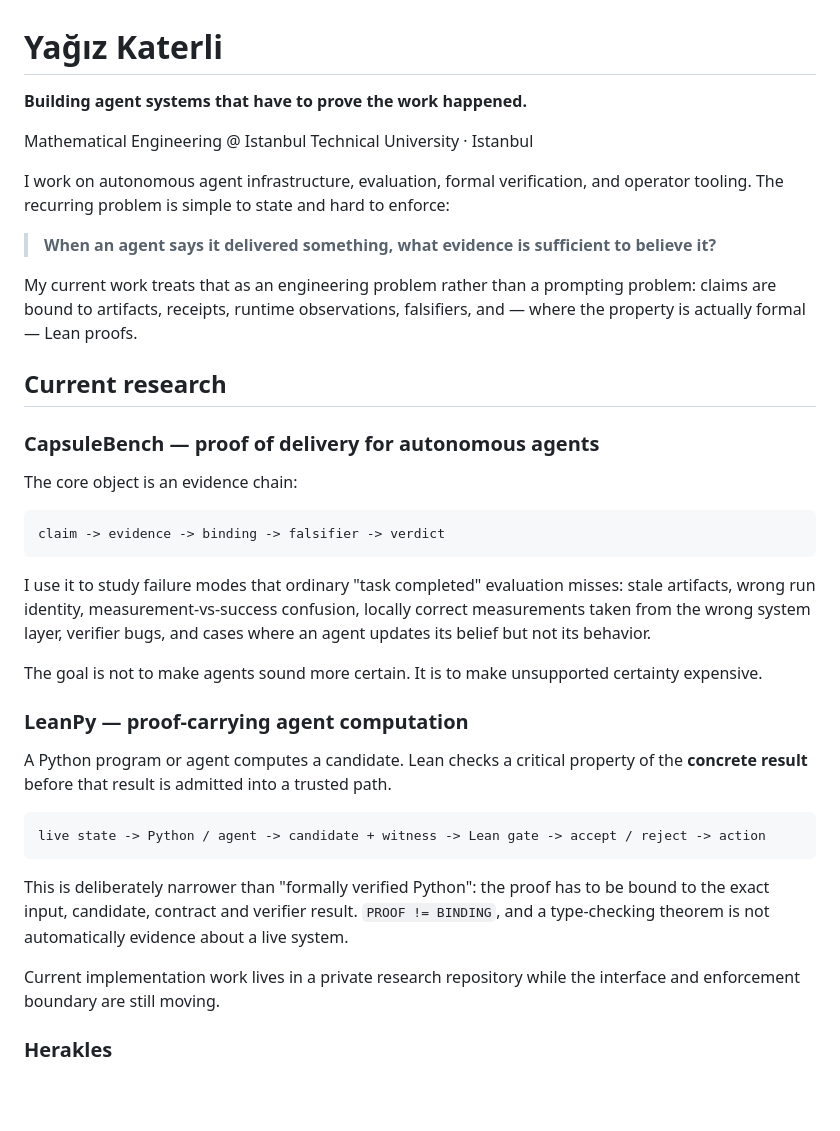
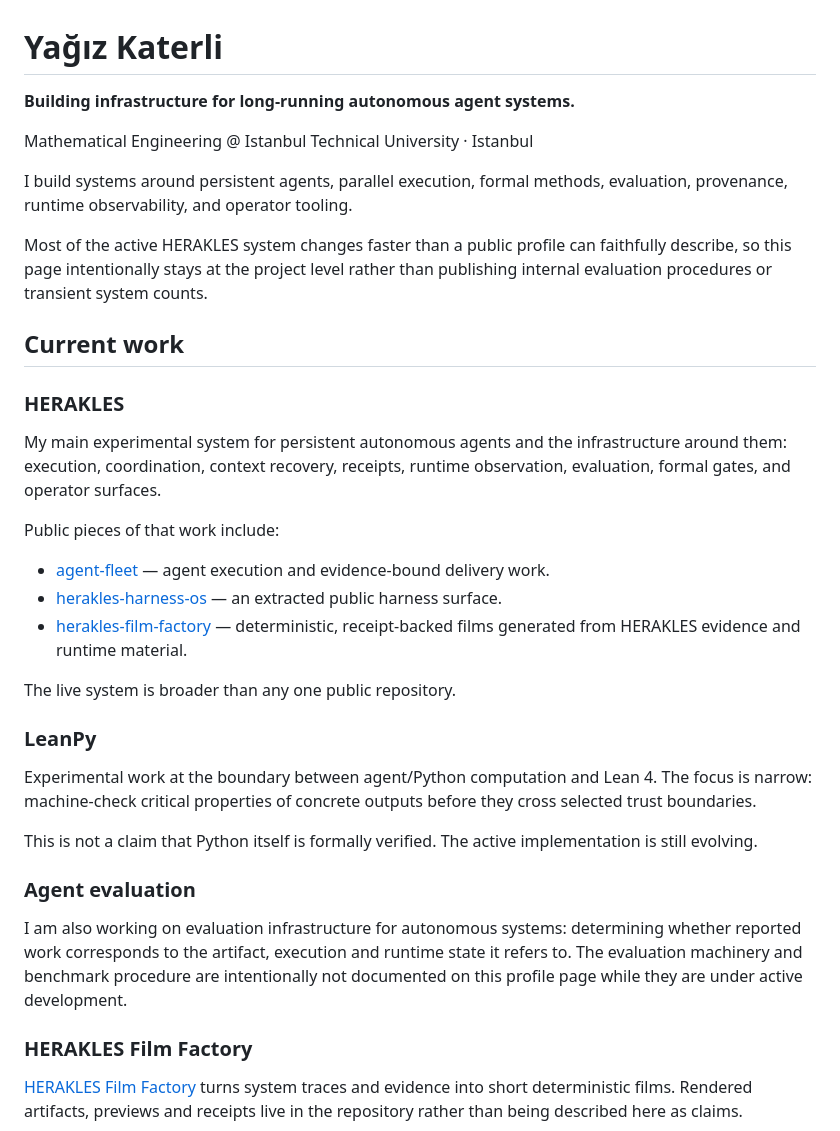
Before and after one commit to yagizkaterli/yagizkaterli, a Markdown page: README.md, the part around one of its changes. Drawn GitHub-style; blank space fills up the shorter version.

Commit message:
profile: remove benchmark internals and non-authored work

````diff
--- a/README.md
+++ b/README.md
@@ -1,40 +1,38 @@
 # Yağız Katerli
 
-**Building agent systems that have to prove the work happened.**
+**Building infrastructure for long-running autonomous agent systems.**
 
 Mathematical Engineering @ Istanbul Technical University · Istanbul
 
-I work on autonomous agent infrastructure, evaluation, formal verification, and operator tooling. The recurring problem is simple to state and hard to enforce:
+I build systems around persistent agents, parallel execution, formal methods, evaluation, provenance, runtime observability, and operator tooling.
 
-> **When an agent says it delivered something, what evidence is sufficient to believe it?**
+Most of the active HERAKLES system changes faster than a public profile can faithfully describe, so this page intentionally stays at the project level rather than publishing internal evaluation procedures or transient system counts.
 
-My current work treats that as an engineering problem rather than a prompting problem: claims are bound to artifacts, receipts, runtime observations, falsifiers, and — where the property is actually formal — Lean proofs.
+## Current work
 
-## Current research
+### HERAKLES
 
-### CapsuleBench — proof of delivery for autonomous agents
+My main experimental system for persistent autonomous agents and the infrastructure around them: execution, coordination, context recovery, receipts, runtime observation, evaluation, formal gates, and operator surfaces.
 
-The core object is an evidence chain:
+Public pieces of that work include:
 
-```text
-claim -> evidence -> binding -> falsifier -> verdict
-```
+- [agent-fleet](https://github.com/yagizkaterli/agent-fleet) — agent execution and evidence-bound delivery work.
+- [herakles-harness-os](https://github.com/yagizkaterli/herakles-harness-os) — an extracted public harness surface.
+- [herakles-film-factory](https://github.com/yagizkaterli/herakles-film-factory) — deterministic, receipt-backed films generated from HERAKLES evidence and runtime material.
 
-I use it to study failure modes that ordinary "task completed" evaluation misses: stale artifacts, wrong run identity, measurement-vs-success confusion, locally correct measurements taken from the wrong system layer, verifier bugs, and cases where an agent updates its belief but not its behavior.
+The live system is broader than any one public repository.
 
-The goal is not to make agents sound more certain. It is to make unsupported certainty expensive.
+### LeanPy
 
-### LeanPy — proof-carrying agent computation
+Experimental work at the boundary between agent/Python computation and Lean 4. The focus is narrow: machine-check critical properties of concrete outputs before they cross selected trust boundaries.
 
-A Python program or agent computes a candidate. Lean checks a critical property of the **concrete result** before that result is admitted into a trusted path.
+This is not a claim that Python itself is formally verified. The active implementation is still evolving.
 
-```text
-live state -> Python / agent -> candidate + witness -> Lean gate -> accept / reject -> action
-```
+### Agent evaluation
 
-This is deliberately narrower than "formally verified Python": the proof has to be bound to the exact input, candidate, contract and verifier result. `PROOF != BINDING`, and a type-checking theorem is not automatically evidence about a live system.
+I am also working on evaluation infrastructure for autonomous systems: determining whether reported work corresponds to the artifact, execution and runtime state it refers to. The evaluation machinery and benchmark procedure are intentionally not documented on this profile page while they are under active development.
 
-Current implementation work lives in a private research repository while the interface and enforcement boundary are still moving.
+### HERAKLES Film Factory
 
-### Herakles
+[HERAKLES Film Factory](https://github.com/yagizkaterli/herakles-film-factory) turns system traces and evidence into short deterministic films. Rendered artifacts, previews and receipts live in the repository rather than being described here as claims.
 
````
Also changed, not shown: other parts of README.md (+14 -26 lines).
